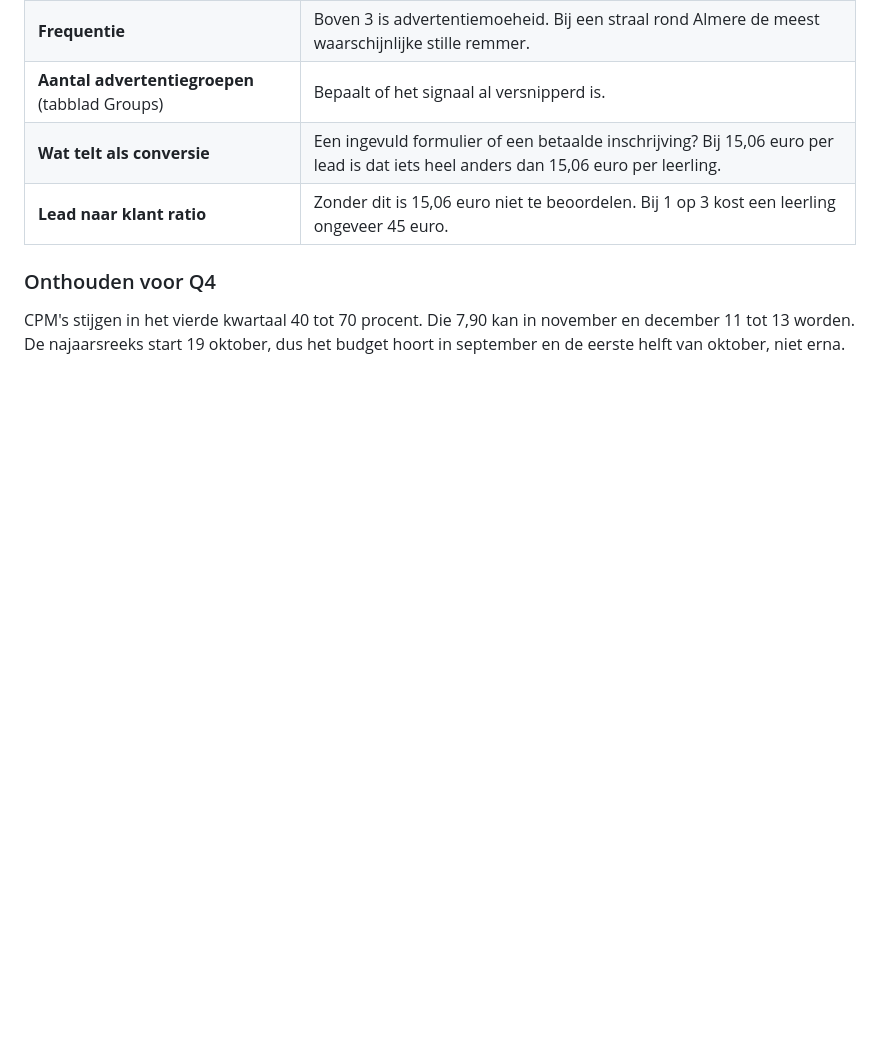
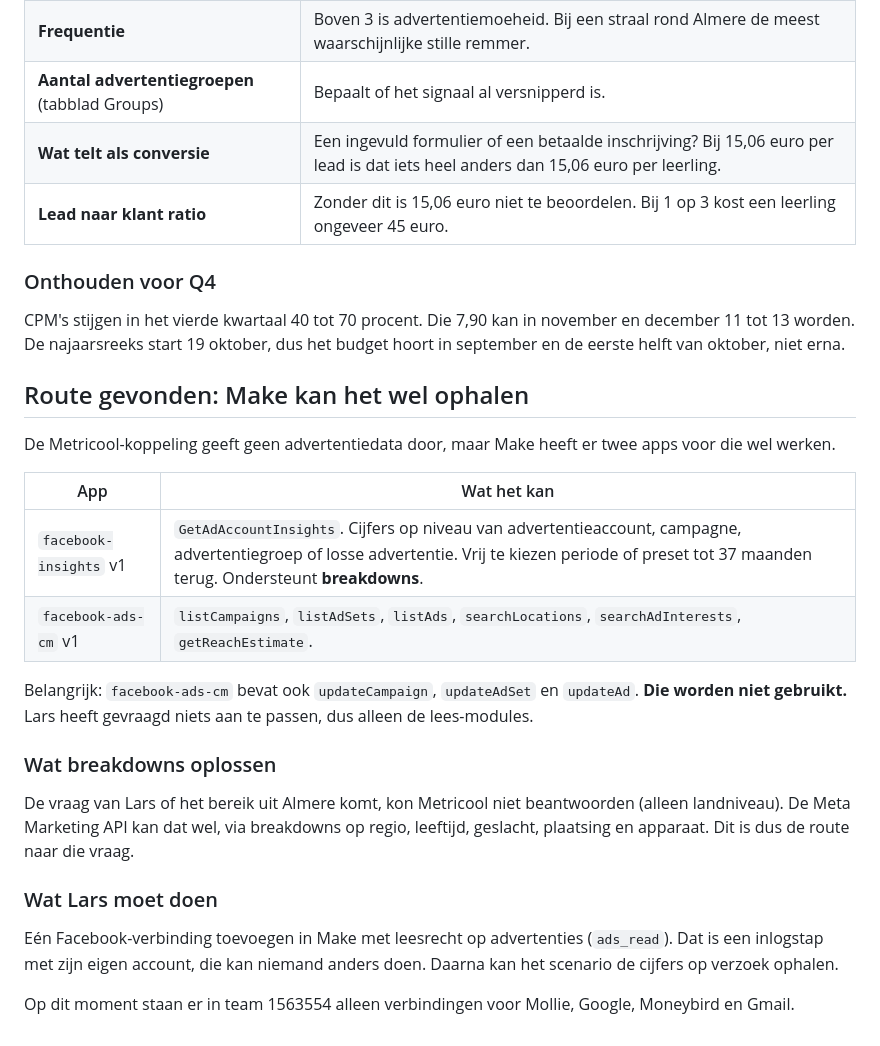
Before and after one commit to ldebruinlars/Social-media-mananger, a Markdown page: docs/meta-ads-audit.md, the part around the change. Drawn GitHub-style; blank space fills up the shorter version.

Commit message:
Route gevonden om de advertentiecijfers zelf op te halen via Make
Make heeft facebook-insights (GetAdAccountInsights) en facebook-ads-cm.
Daarmee zijn cijfers op account-, campagne-, advertentiegroep- en
advertentieniveau op te halen, met vrij te kiezen periode en breakdowns.

Die breakdowns beantwoorden ook de openstaande vraag over het bereik in
Almere, wat Metricool niet kon omdat dat alleen landniveau geeft.

Vastgelegd dat de update-modules van facebook-ads-cm niet gebruikt worden,
Lars heeft gevraagd niets aan te passen.

Co-Authored-By: Claude Opus 5 <noreply@anthropic.com>
Claude-Session: https://claude.ai/code/session_013Ebc4WP2c6Cx4Qb9xWFBxv

```diff
--- a/docs/meta-ads-audit.md
+++ b/docs/meta-ads-audit.md
@@ -229,3 +229,24 @@ Voorbehoud: CTR kan iets dalen bij een bredere doelgroep. Zelfs met een kwart la
 ### Onthouden voor Q4
 
 CPM's stijgen in het vierde kwartaal 40 tot 70 procent. Die 7,90 kan in november en december 11 tot 13 worden. De najaarsreeks start 19 oktober, dus het budget hoort in september en de eerste helft van oktober, niet erna.
+
+## Route gevonden: Make kan het wel ophalen
+
+De Metricool-koppeling geeft geen advertentiedata door, maar Make heeft er twee apps voor die wel werken.
+
+| App | Wat het kan |
+|---|---|
+| `facebook-insights` v1 | `GetAdAccountInsights`. Cijfers op niveau van advertentieaccount, campagne, advertentiegroep of losse advertentie. Vrij te kiezen periode of preset tot 37 maanden terug. Ondersteunt **breakdowns**. |
+| `facebook-ads-cm` v1 | `listCampaigns`, `listAdSets`, `listAds`, `searchLocations`, `searchAdInterests`, `getReachEstimate`. |
+
+Belangrijk: `facebook-ads-cm` bevat ook `updateCampaign`, `updateAdSet` en `updateAd`. **Die worden niet gebruikt.** Lars heeft gevraagd niets aan te passen, dus alleen de lees-modules.
+
+### Wat breakdowns oplossen
+
+De vraag van Lars of het bereik uit Almere komt, kon Metricool niet beantwoorden (alleen landniveau). De Meta Marketing API kan dat wel, via breakdowns op regio, leeftijd, geslacht, plaatsing en apparaat. Dit is dus de route naar die vraag.
+
+### Wat Lars moet doen
+
+Eén Facebook-verbinding toevoegen in Make met leesrecht op advertenties (`ads_read`). Dat is een inlogstap met zijn eigen account, die kan niemand anders doen. Daarna kan het scenario de cijfers op verzoek ophalen.
+
+Op dit moment staan er in team 1563554 alleen verbindingen voor Mollie, Google, Moneybird en Gmail.
```
